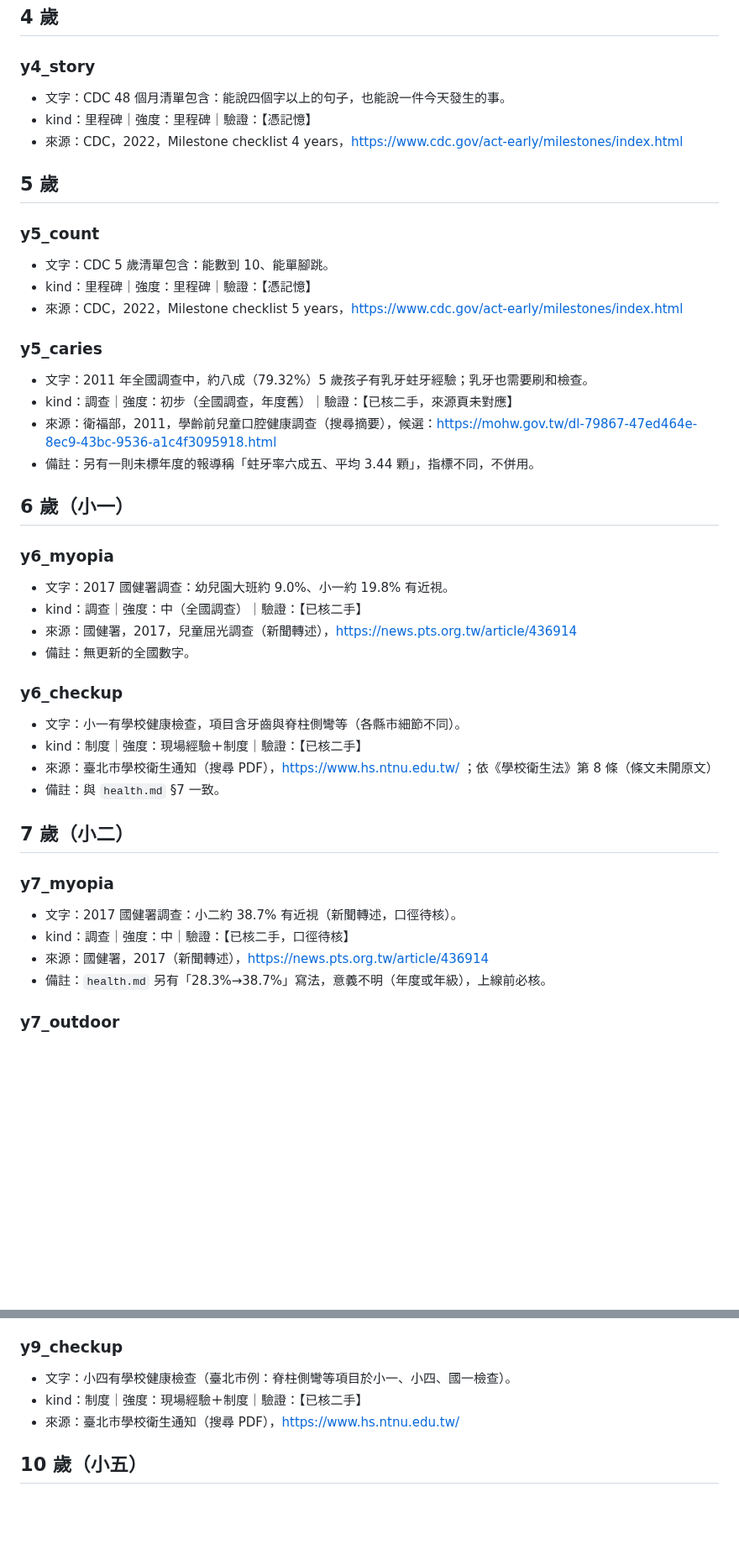
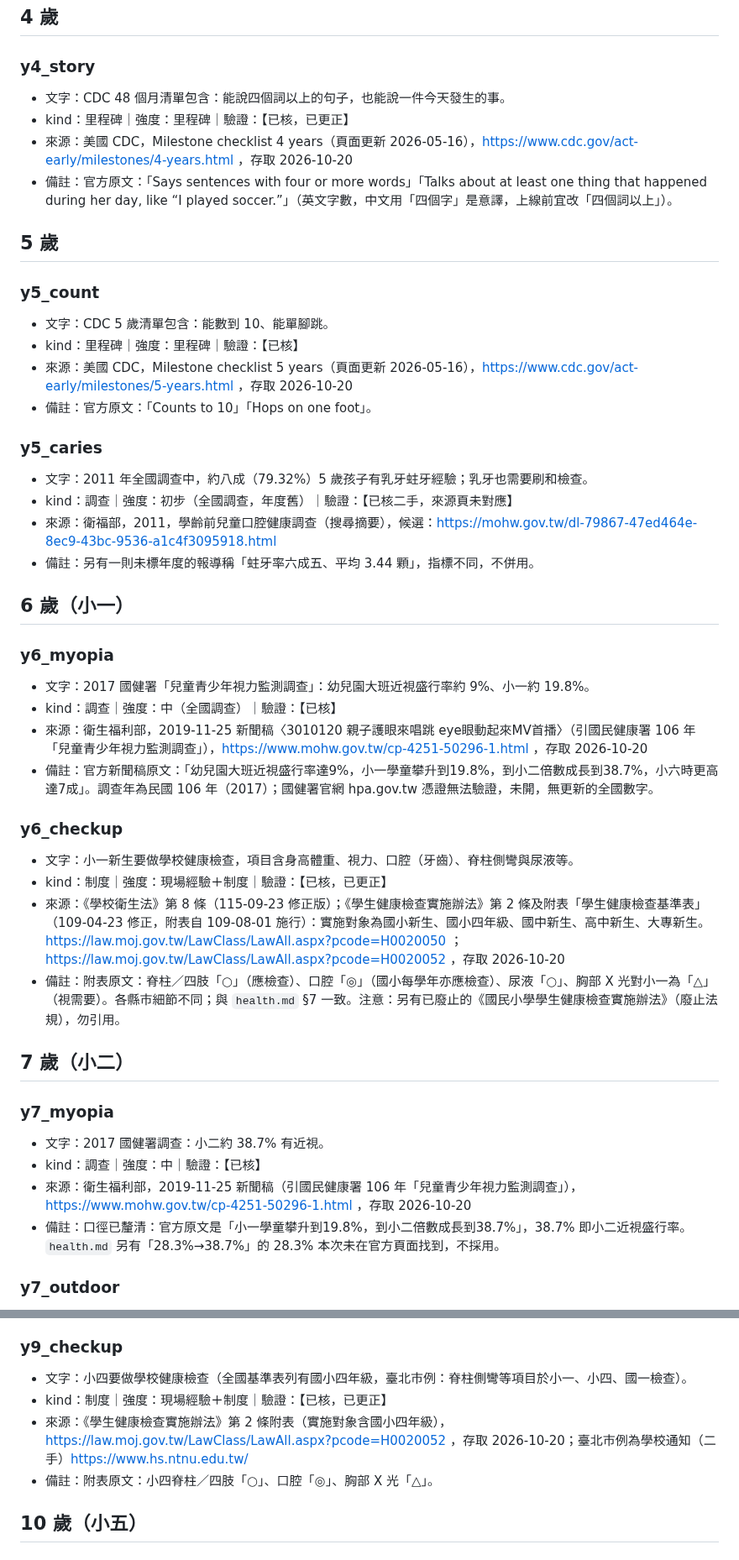
Before and after one commit to leway1980/grow-with-you, a Markdown page: docs/research/yearly.md, 2 parts joined by grey strips. Shown at 84% size. GitHub-like rendering; blank space fills up the shorter version.

```diff
--- a/docs/research/yearly.md
+++ b/docs/research/yearly.md
@@ -62,16 +66,18 @@
 ## 4 歲
 
 ### y4_story
-- 文字：CDC 48 個月清單包含：能說四個字以上的句子，也能說一件今天發生的事。
-- kind：里程碑｜強度：里程碑｜驗證：【憑記憶】
-- 來源：CDC，2022，Milestone checklist 4 years，https://www.cdc.gov/act-early/milestones/index.html
+- 文字：CDC 48 個月清單包含：能說四個詞以上的句子，也能說一件今天發生的事。
+- kind：里程碑｜強度：里程碑｜驗證：【已核，已更正】
+- 來源：美國 CDC，Milestone checklist 4 years（頁面更新 2026-05-16），https://www.cdc.gov/act-early/milestones/4-years.html ，存取 2026-10-20
+- 備註：官方原文：「Says sentences with four or more words」「Talks about at least one thing that happened during her day, like “I played soccer.”」（英文字數，中文用「四個字」是意譯，上線前宜改「四個詞以上」）。
 
 ## 5 歲
 
 ### y5_count
 - 文字：CDC 5 歲清單包含：能數到 10、能單腳跳。
-- kind：里程碑｜強度：里程碑｜驗證：【憑記憶】
-- 來源：CDC，2022，Milestone checklist 5 years，https://www.cdc.gov/act-early/milestones/index.html
+- kind：里程碑｜強度：里程碑｜驗證：【已核】
+- 來源：美國 CDC，Milestone checklist 5 years（頁面更新 2026-05-16），https://www.cdc.gov/act-early/milestones/5-years.html ，存取 2026-10-20
+- 備註：官方原文：「Counts to 10」「Hops on one foot」。
 
 ### y5_caries
 - 文字：2011 年全國調查中，約八成（79.32%）5 歲孩子有乳牙蛀牙經驗；乳牙也需要刷和檢查。
@@ -82,24 +88,24 @@
 ## 6 歲（小一）
 
 ### y6_myopia
-- 文字：2017 國健署調查：幼兒園大班約 9.0%、小一約 19.8% 有近視。
-- kind：調查｜強度：中（全國調查）｜驗證：【已核二手】
-- 來源：國健署，2017，兒童屈光調查（新聞轉述），https://news.pts.org.tw/article/436914
-- 備註：無更新的全國數字。
+- 文字：2017 國健署「兒童青少年視力監測調查」：幼兒園大班近視盛行率約 9%、小一約 19.8%。
+- kind：調查｜強度：中（全國調查）｜驗證：【已核】
+- 來源：衛生福利部，2019-11-25 新聞稿〈3010120 親子護眼來唱跳 eye眼動起來MV首播〉（引國民健康署 106 年「兒童青少年視力監測調查」），https://www.mohw.gov.tw/cp-4251-50296-1.html ，存取 2026-10-20
+- 備註：官方新聞稿原文：「幼兒園大班近視盛行率達9%，小一學童攀升到19.8%，到小二倍數成長到38.7%，小六時更高達7成」。調查年為民國 106 年（2017）；國健署官網 hpa.gov.tw 憑證無法驗證，未開，無更新的全國數字。
 
 ### y6_checkup
-- 文字：小一有學校健康檢查，項目含牙齒與脊柱側彎等（各縣市細節不同）。
-- kind：制度｜強度：現場經驗＋制度｜驗證：【已核二手】
-- 來源：臺北市學校衛生通知（搜尋 PDF），https://www.hs.ntnu.edu.tw/ ；依《學校衛生法》第 8 條（條文未開原文）
-- 備註：與 `health.md` §7 一致。
+- 文字：小一新生要做學校健康檢查，項目含身高體重、視力、口腔（牙齒）、脊柱側彎與尿液等。
+- kind：制度｜強度：現場經驗＋制度｜驗證：【已核，已更正】
+- 來源：《學校衛生法》第 8 條（115-09-23 修正版）；《學生健康檢查實施辦法》第 2 條及附表「學生健康檢查基準表」（109-04-23 修正，附表自 109-08-01 施行）：實施對象為國小新生、國小四年級、國中新生、高中新生、大專新生。https://law.moj.gov.tw/LawClass/LawAll.aspx?pcode=H0020050 ；https://law.moj.gov.tw/LawClass/LawAll.aspx?pcode=H0020052 ，存取 2026-10-20
+- 備註：附表原文：脊柱／四肢「○」（應檢查）、口腔「◎」（國小每學年亦應檢查）、尿液「○」、胸部 X 光對小一為「△」（視需要）。各縣市細節不同；與 `health.md` §7 一致。注意：另有已廢止的《國民小學學生健康檢查實施辦法》（廢止法規），勿引用。
 
 ## 7 歲（小二）
 
 ### y7_myopia
-- 文字：2017 國健署調查：小二約 38.7% 有近視（新聞轉述，口徑待核）。
-- kind：調查｜強度：中｜驗證：【已核二手，口徑待核】
-- 來源：國健署，2017（新聞轉述），https://news.pts.org.tw/article/436914
-- 備註：`health.md` 另有「28.3%→38.7%」寫法，意義不明（年度或年級），上線前必核。
+- 文字：2017 國健署調查：小二約 38.7% 有近視。
+- kind：調查｜強度：中｜驗證：【已核】
+- 來源：衛生福利部，2019-11-25 新聞稿（引國民健康署 106 年「兒童青少年視力監測調查」），https://www.mohw.gov.tw/cp-4251-50296-1.html ，存取 2026-10-20
+- 備註：口徑已釐清：官方原文是「小一學童攀升到19.8%，到小二倍數成長到38.7%」，38.7% 即小二近視盛行率。`health.md` 另有「28.3%→38.7%」的 28.3% 本次未在官方頁面找到，不採用。
 
 ### y7_outdoor
 - 文字：台灣學校的對照試驗發現：下課到戶外活動，可降低新發生近視的機會。
@@ -122,9 +128,10 @@
 - 來源：兒童福利聯盟，2012，同上，https://www.children.org.tw/uploads/images/private/23/files/report_2012_after_school_care.pdf
 
 ### y9_checkup
-- 文字：小四有學校健康檢查（臺北市例：脊柱側彎等項目於小一、小四、國一檢查）。
-- kind：制度｜強度：現場經驗＋制度｜驗證：【已核二手】
-- 來源：臺北市學校衛生通知（搜尋 PDF），https://www.hs.ntnu.edu.tw/
+- 文字：小四要做學校健康檢查（全國基準表列有國小四年級，臺北市例：脊柱側彎等項目於小一、小四、國一檢查）。
+- kind：制度｜強度：現場經驗＋制度｜驗證：【已核，已更正】
+- 來源：《學生健康檢查實施辦法》第 2 條附表（實施對象含國小四年級），https://law.moj.gov.tw/LawClass/LawAll.aspx?pcode=H0020052 ，存取 2026-10-20；臺北市例為學校通知（二手）https://www.hs.ntnu.edu.tw/
+- 備註：附表原文：小四脊柱／四肢「○」、口腔「◎」、胸部 X 光「△」。
 
 ## 10 歲（小五）
 
```
Also changed, not shown: other parts of docs/research/yearly.md (+49 -43 lines).
